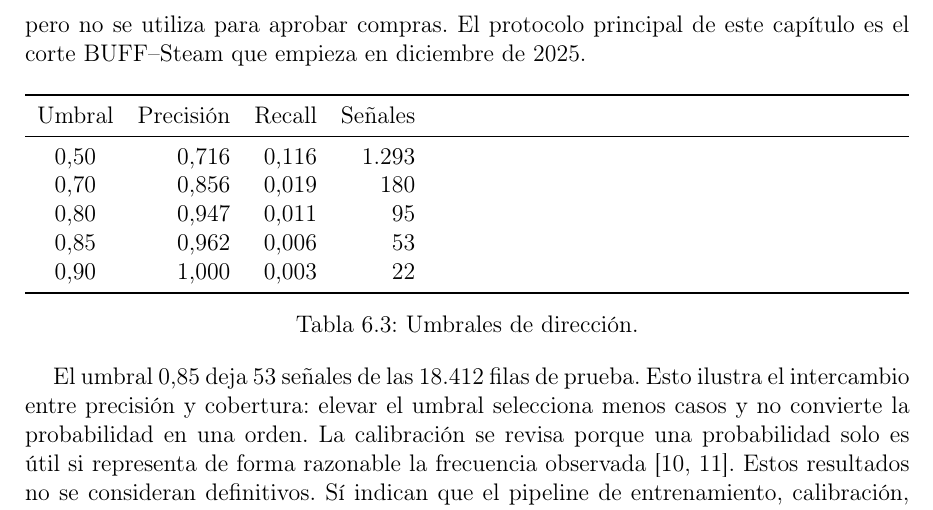
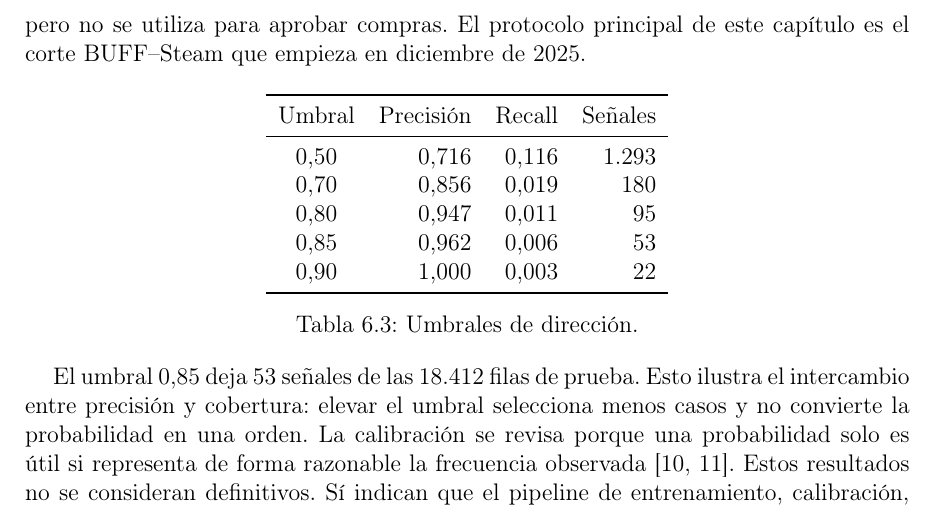
Before and after one commit to STOSKR/TFM-CSFlipper, a LaTeX thesis (TFM/main.tex, which reads TFM/sections/05_experimentacion.tex): part of page 40 of 57, cut so that both start at the same text. Compiled offline with pdfLaTeX.

Commit message:
docs(tfm): centrar tabla de umbrales

```diff
--- a/TFM/sections/05_experimentacion.tex
+++ b/TFM/sections/05_experimentacion.tex
@@ -96,7 +96,7 @@ La fase supervisada conserva una exploración de dirección Steam con 47.467 fil
 
 \begin{table}[h]
 \centering
-\begin{tabularx}{\textwidth}{c r r r}
+\begin{tabular}{c r r r}
 \toprule
 Umbral & Precisión & Recall & Señales \\
 \midrule
```
Also changed, not shown: TFM/main.pdf, TFM/sections/05_experimentacion.tex (2 more changed lines).
